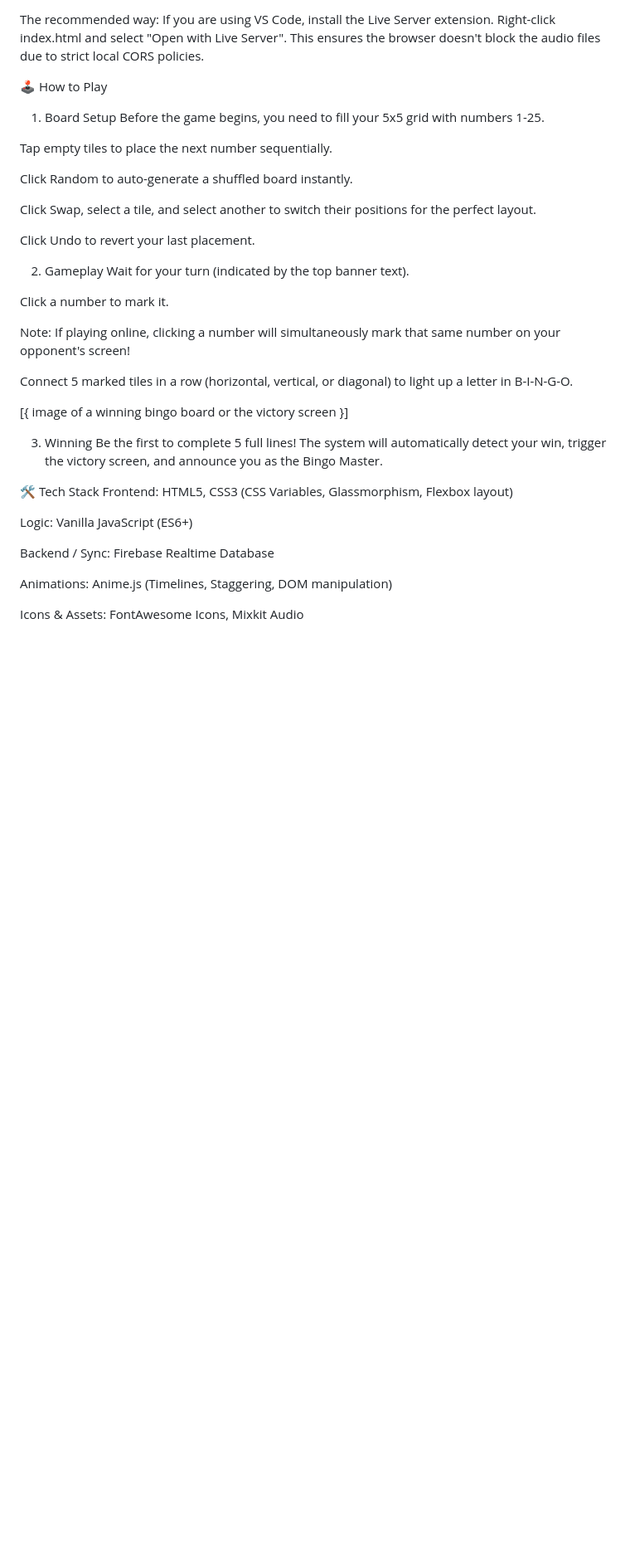
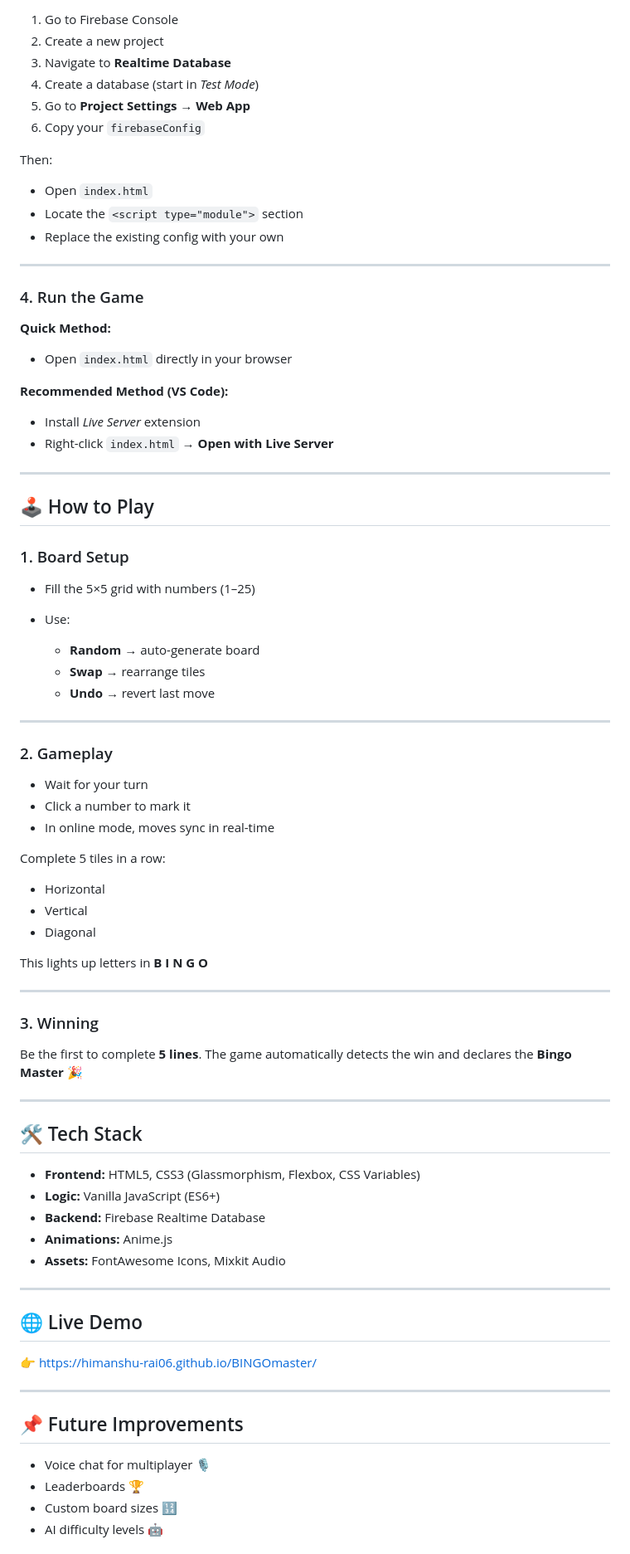
Before and after one commit to Himanshu-Rai06/BINGOmaster, a Markdown page: README.md, the part around one of its changes. Shown at 83% size. GitHub-like rendering; blank space fills up the shorter version.

Commit message:
Revise README for clarity and improved presentation
Updated the README to enhance the description, improve feature listings, and refine formatting.

```diff
--- a/README.md
+++ b/README.md
@@ -75,39 +100,88 @@ The simple way: Just double-click the index.html file to open it in your web bro
 
-The recommended way: If you are using VS Code, install the Live Server extension. Right-click index.html and select "Open with Live Server". This ensures the browser doesn't block the audio files due to strict local CORS policies.
+1. Go to Firebase Console
+2. Create a new project
+3. Navigate to **Realtime Database**
+4. Create a database (start in *Test Mode*)
+5. Go to **Project Settings → Web App**
+6. Copy your `firebaseConfig`
 
-🕹️ How to Play
-1. Board Setup
-Before the game begins, you need to fill your 5x5 grid with numbers 1-25.
+Then:
 
-Tap empty tiles to place the next number sequentially.
+* Open `index.html`
+* Locate the `<script type="module">` section
+* Replace the existing config with your own
 
-Click Random to auto-generate a shuffled board instantly.
+---
 
-Click Swap, select a tile, and select another to switch their positions for the perfect layout.
+### 4. Run the Game
 
-Click Undo to revert your last placement.
+**Quick Method:**
 
-2. Gameplay
-Wait for your turn (indicated by the top banner text).
+* Open `index.html` directly in your browser
 
-Click a number to mark it.
+**Recommended Method (VS Code):**
 
-Note: If playing online, clicking a number will simultaneously mark that same number on your opponent's screen!
+* Install *Live Server* extension
+* Right-click `index.html` → **Open with Live Server**
 
-Connect 5 marked tiles in a row (horizontal, vertical, or diagonal) to light up a letter in B-I-N-G-O.
+---
 
-[{ image of a winning bingo board or the victory screen }]
+## 🕹️ How to Play
 
-3. Winning
-Be the first to complete 5 full lines! The system will automatically detect your win, trigger the victory screen, and announce you as the Bingo Master.
+### 1. Board Setup
 
-🛠️ Tech Stack
-Frontend: HTML5, CSS3 (CSS Variables, Glassmorphism, Flexbox layout)
+* Fill the 5×5 grid with numbers (1–25)
+* Use:
 
-Logic: Vanilla JavaScript (ES6+)
+  * **Random** → auto-generate board
+  * **Swap** → rearrange tiles
+  * **Undo** → revert last move
 
-Backend / Sync: Firebase Realtime Database
+---
 
-Animations: Anime.js (Timelines, Staggering, DOM manipulation)
+### 2. Gameplay
 
-Icons & Assets: FontAwesome Icons, Mixkit Audio
+* Wait for your turn
+* Click a number to mark it
+* In online mode, moves sync in real-time
+
+Complete 5 tiles in a row:
+
+* Horizontal
+* Vertical
+* Diagonal
+
+This lights up letters in **B I N G O**
+
+---
+
+### 3. Winning
+
+Be the first to complete **5 lines**.
+The game automatically detects the win and declares the **Bingo Master** 🎉
+
+---
+
+## 🛠️ Tech Stack
+
+* **Frontend:** HTML5, CSS3 (Glassmorphism, Flexbox, CSS Variables)
+* **Logic:** Vanilla JavaScript (ES6+)
+* **Backend:** Firebase Realtime Database
+* **Animations:** Anime.js
+* **Assets:** FontAwesome Icons, Mixkit Audio
+
+---
+
+## 🌐 Live Demo
+
+👉 https://himanshu-rai06.github.io/BINGOmaster/
+
+---
+
+## 📌 Future Improvements
+
+* Voice chat for multiplayer 🎙️
+* Leaderboards 🏆
+* Custom board sizes 🔢
+* AI difficulty levels 🤖
+
```
Also changed, not shown: other parts of README.md (+77 -39 lines).
